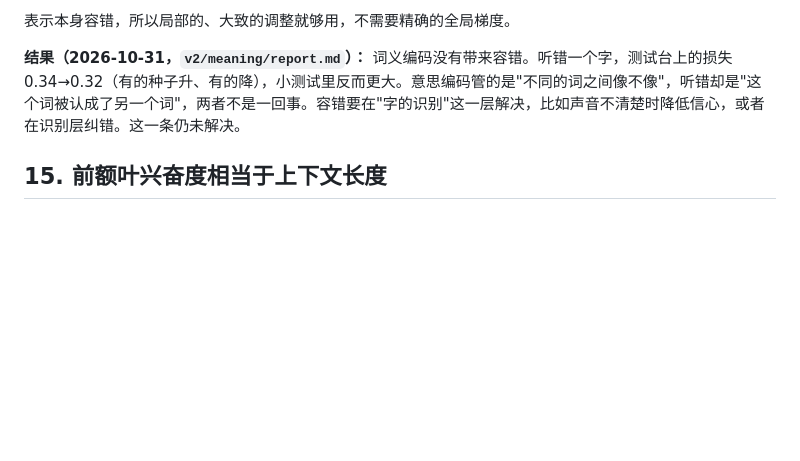
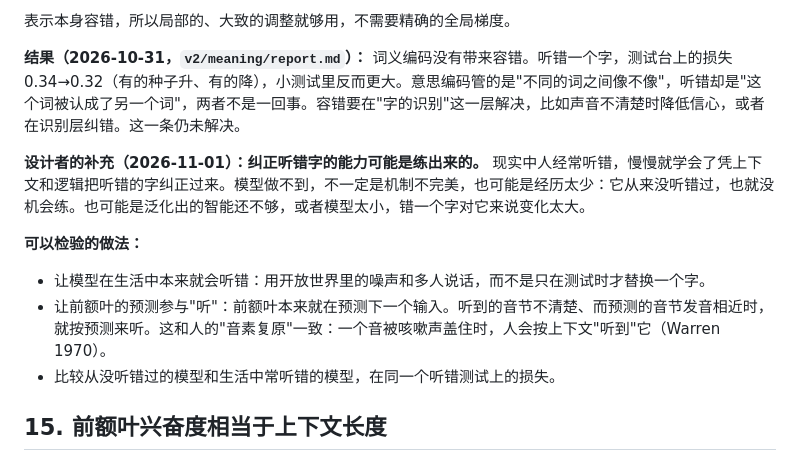
Before and after one commit to leeR1ven/concept-brain, a Markdown page: docs/IDEAS.md, the part around the change. GitHub-like rendering; blank space fills up the shorter version.

Commit message:
IDEAS #14: designer's addendum (mishearing repair is learned from experience; prediction-guided hearing)
Co-Authored-By: Claude Opus 5.5 <noreply@anthropic.com>

```diff
--- a/docs/IDEAS.md
+++ b/docs/IDEAS.md
@@ -199,6 +199,13 @@
 
 **结果（2026-10-31，`v2/meaning/report.md`）：** 词义编码没有带来容错。听错一个字，测试台上的损失 0.34→0.32（有的种子升、有的降），小测试里反而更大。意思编码管的是"不同的词之间像不像"，听错却是"这个词被认成了另一个词"，两者不是一回事。容错要在"字的识别"这一层解决，比如声音不清楚时降低信心，或者在识别层纠错。这一条仍未解决。
 
+**设计者的补充（2026-11-01）：纠正听错字的能力可能是练出来的。** 现实中人经常听错，慢慢就学会了凭上下文和逻辑把听错的字纠正过来。模型做不到，不一定是机制不完美，也可能是经历太少：它从来没听错过，也就没机会练。也可能是泛化出的智能还不够，或者模型太小，错一个字对它来说变化太大。
+
+**可以检验的做法：**
+- 让模型在生活中本来就会听错：用开放世界里的噪声和多人说话，而不是只在测试时才替换一个字。
+- 让前额叶的预测参与"听"：前额叶本来就在预测下一个输入。听到的音节不清楚、而预测的音节发音相近时，就按预测来听。这和人的"音素复原"一致：一个音被咳嗽声盖住时，人会按上下文"听到"它（Warren 1970）。
+- 比较从没听错过的模型和生活中常听错的模型，在同一个听错测试上的损失。
+
 ## 15. 前额叶兴奋度相当于上下文长度
 
 **想法。** 调控前额叶的兴奋度，也就是激活多少神经元，结果会不一样，就像上下文一样。看看多少上下文比较好。
```
Also changed, not shown: docs/IDEAS.en.md (+12 -0 lines).
